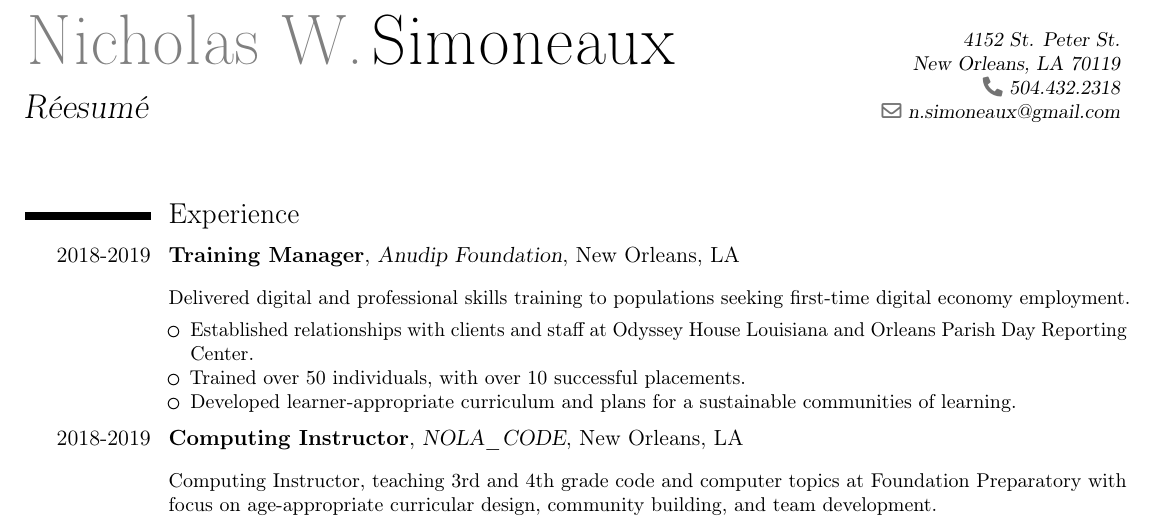
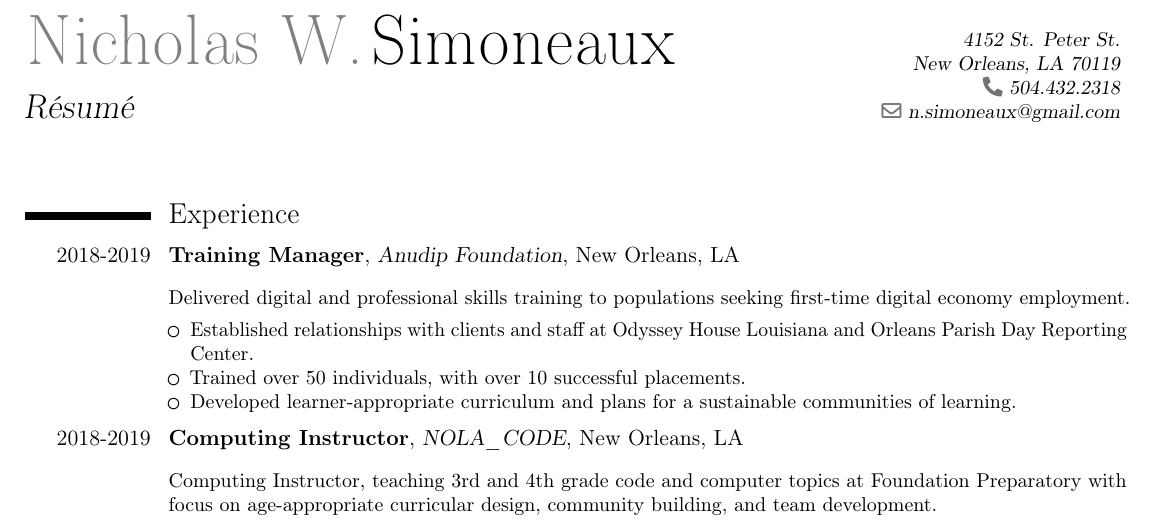
Before and after one commit to nsimoneaux/resume, a LaTeX CV (resume.tex): part of page 1 of 2, cut so that both start at the same text. Compiled offline with pdfLaTeX.

```diff
--- a/resume.tex
+++ b/resume.tex
@@ -25,7 +25,7 @@
 
 % personal data
 \name{Nicholas W.}{Simoneaux}
-\title{R\'{e}esum\'{e}}                               % optional, remove / comment the line if not wanted
+\title{R\'{e}sum\'{e}}                               % optional, remove / comment the line if not wanted
 \address{4152 St. Peter St.}{New Orleans, LA 70119}% optional, remove / comment the line if not wanted; the "postcode city" and "country" arguments can be omitted or provided empty
 \phone{504.432.2318}                   % optional, remove / comment the line if not wanted; the optional "type" of the phone can be "mobile" (default), "fixed" or "fax"
 %\phone[fixed]{+2~(345)~678~901}
```
Also changed, not shown: simoneaux.resume.pdf, 1 other file.
